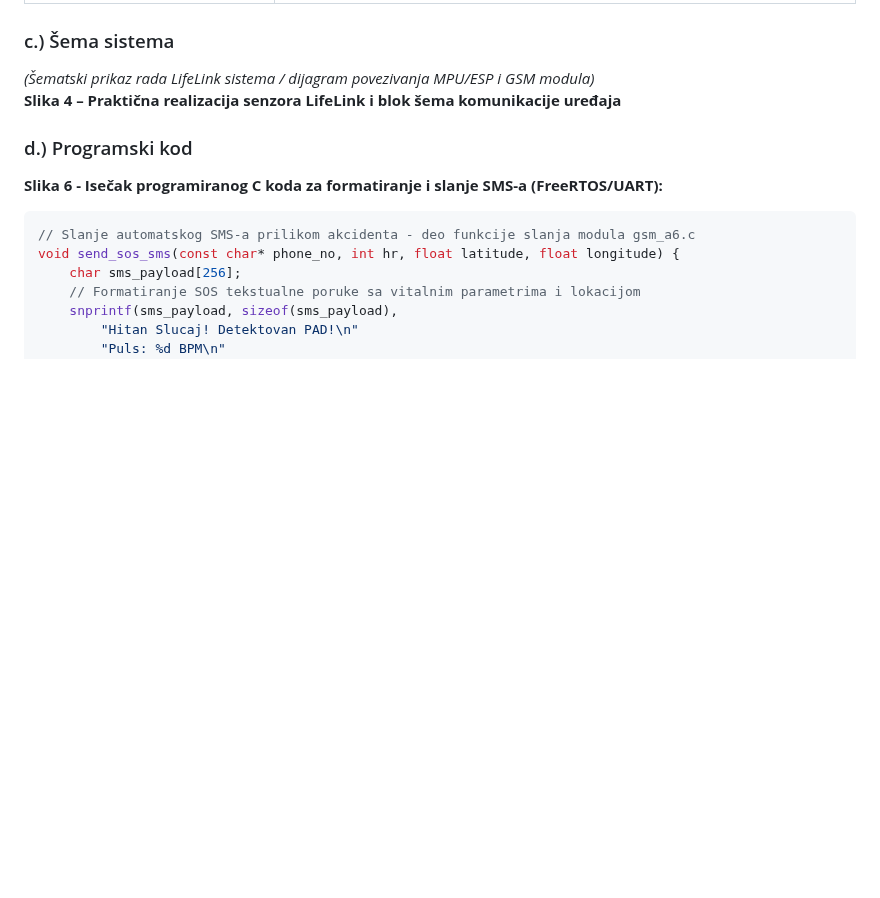
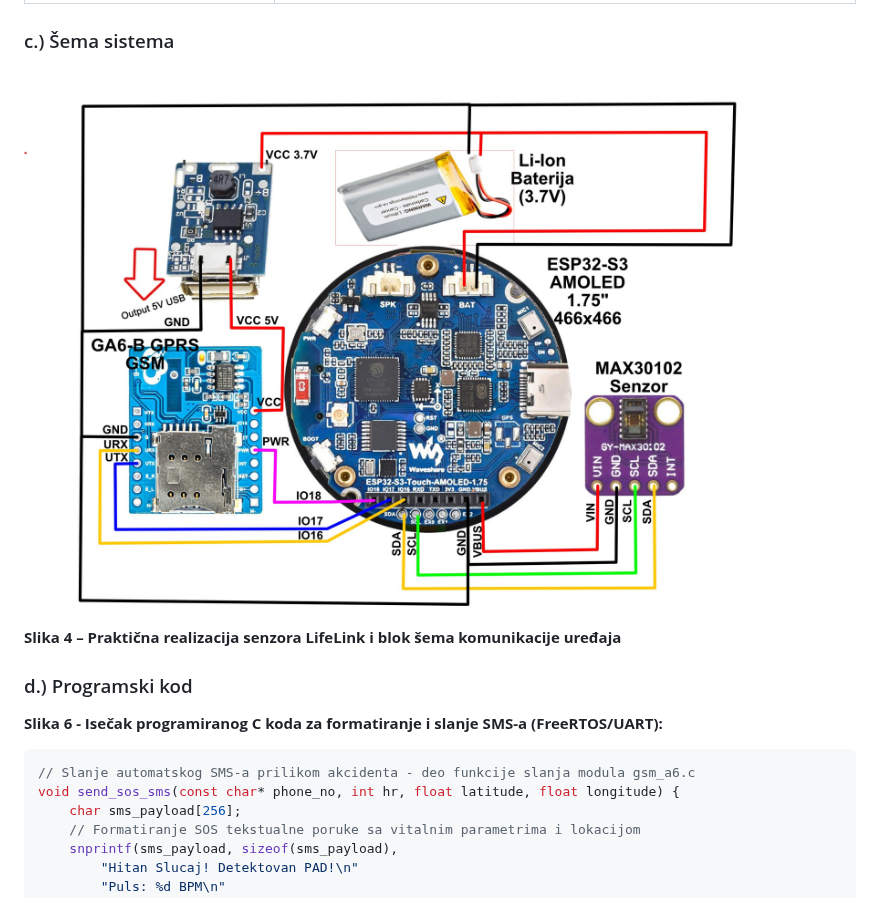
Before and after one commit to blagojevicboban/LifeLink_ESP32App, a Markdown page: LifeLink_Dokumentacija_Projekta.md, the part around the change. GitHub-like rendering; pictures changed too: components/DOCs/LifeLink-sch.jpg (added); blank space fills up the shorter version.

Commit message:
SCH

```diff
--- a/LifeLink_Dokumentacija_Projekta.md
+++ b/LifeLink_Dokumentacija_Projekta.md
@@ -40,7 +40,7 @@ Za efikasnu i besprekornu komunikaciju sa spoljašnjim svetom, sat ima instalira
 | **Li-Ion Baterija (3.7V)** | Prenosivi izvor energije kapaciteta da obezbedi višiečasovni stabilni nezavisan rad. |
 
 ### c.) Šema sistema
-*(Šematski prikaz rada LifeLink sistema / dijagram povezivanja MPU/ESP i GSM modula)*
+![alt text](components/DOCs/LifeLink-sch.jpg)
 **Slika 4 – Praktična realizacija senzora LifeLink i blok šema komunikacije uređaja**
 
 ### d.) Programski kod
```
